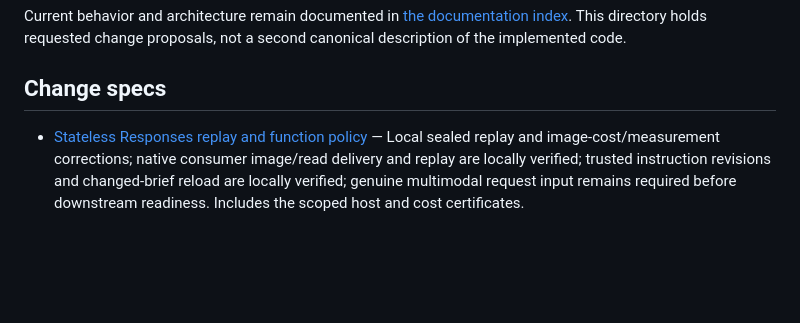
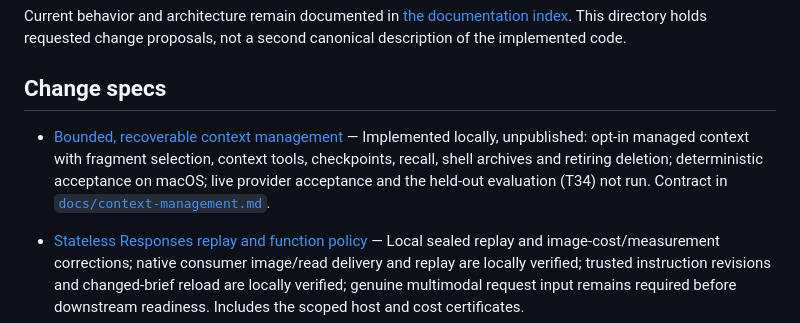
Before and after one commit to antstanley/nanus, a Markdown page: .specs/README.md, the part around the change. Drawn GitHub-style; blank space fills up the shorter version.

Commit message:
Record the context-management change and its acceptance state in the spec index
Co-Authored-By: Claude Opus 5.5 <noreply@anthropic.com>

```diff
--- a/.specs/README.md
+++ b/.specs/README.md
@@ -5,6 +5,8 @@
 Current behavior and architecture remain documented in [the documentation index](../docs/README.md). This directory holds requested change proposals, not a second canonical description of the implemented code.
 
 ## Change specs
+
+- [Bounded, recoverable context management](changes/2026-10-05-context_management.md) — Implemented locally, unpublished: opt-in managed context with fragment selection, context tools, checkpoints, recall, shell archives and retiring deletion; deterministic acceptance on macOS; live provider acceptance and the held-out evaluation (T34) not run. Contract in [`docs/context-management.md`](../docs/context-management.md).
 
 - [Stateless Responses replay and function policy](changes/2026-10-04-responses_replay_and_schema_policy.md) — Local sealed replay and image-cost/measurement corrections; native consumer image/read delivery and replay are locally verified; trusted instruction revisions and changed-brief reload are locally verified; genuine multimodal request input remains required before downstream readiness. Includes the scoped host and cost certificates.
 
```
Also changed, not shown: .specs/changes/2026-10-05-context_management.md (added, +54 -0 lines).
